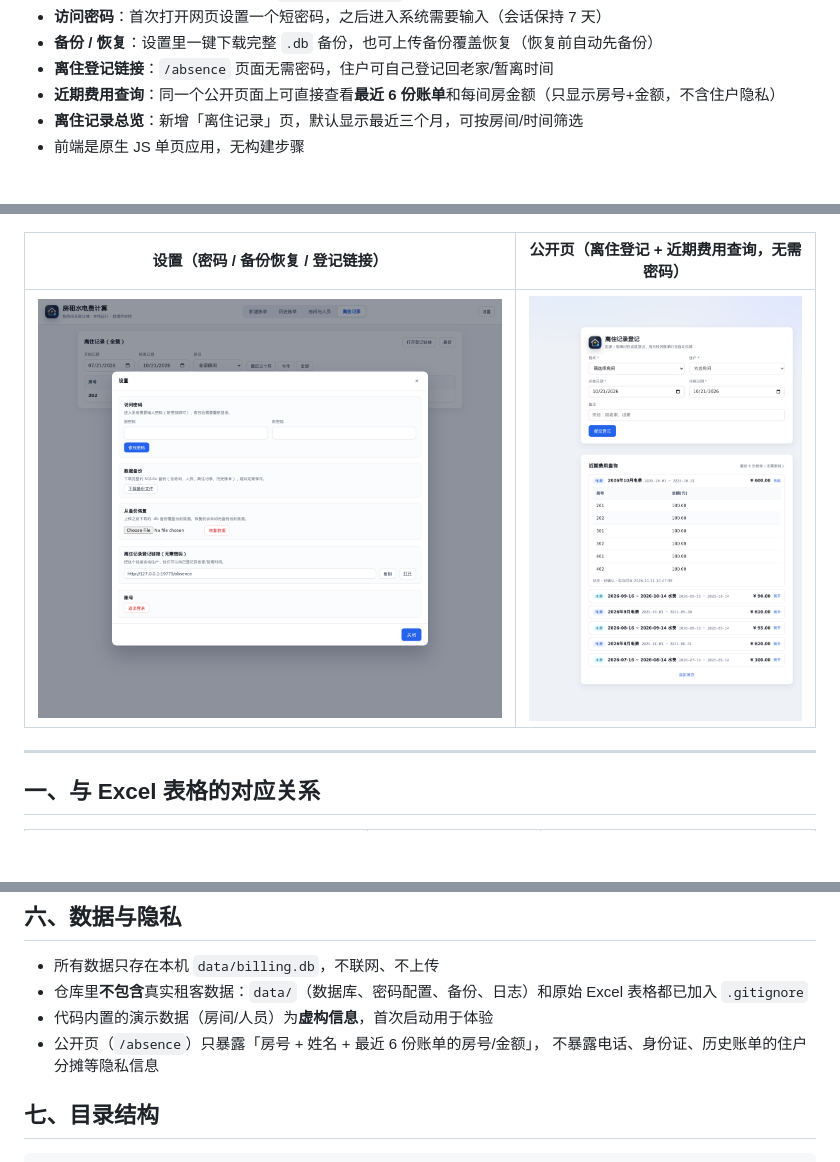
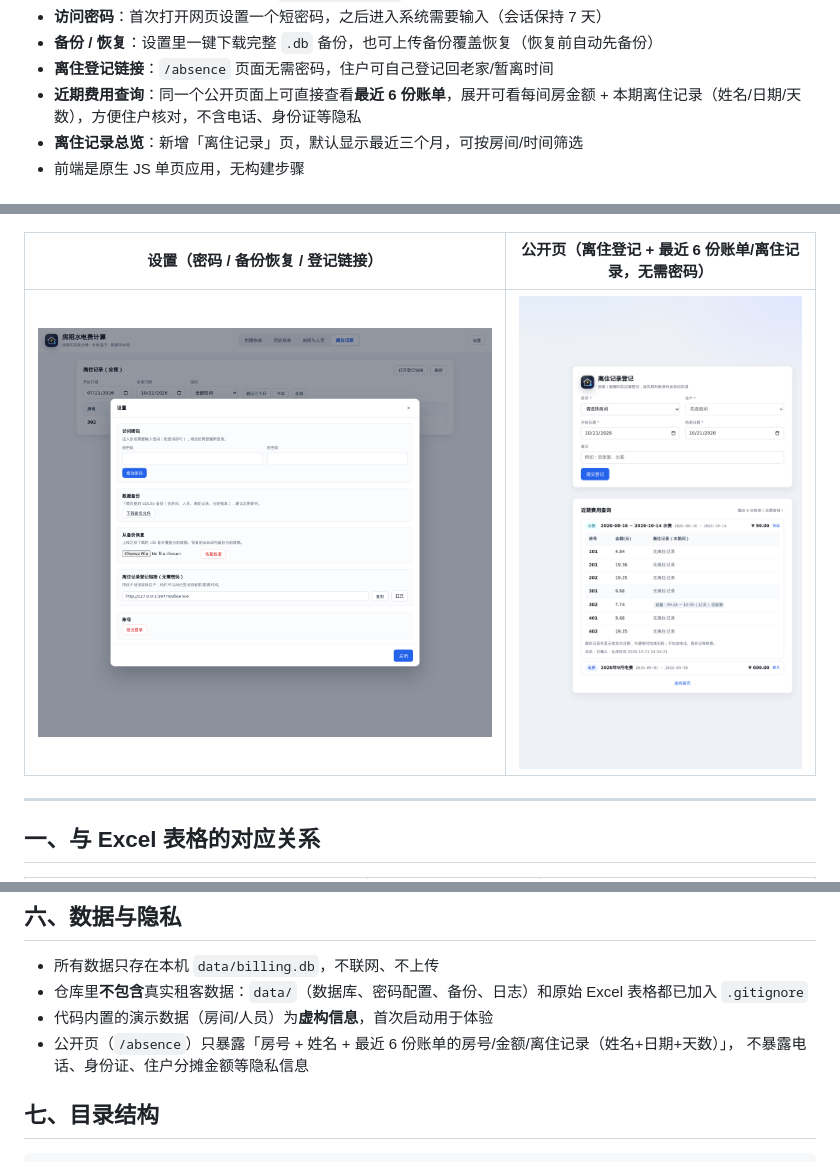
Before and after one commit to wdzzz/rent-utility-billing, a Markdown page: README.md, 3 parts joined by grey strips. Drawn GitHub-style; pictures changed too: docs/screenshots/absence-public.png; blank space fills up the shorter version.

Commit message:
公开账单查询增加离住记录：展开账单可看每间房金额 + 本期离住（姓名/日期/天数），方便住户核对

```diff
--- a/README.md
+++ b/README.md
@@ -21,7 +21,8 @@
 - **访问密码**：首次打开网页设置一个短密码，之后进入系统需要输入（会话保持 7 天）
 - **备份 / 恢复**：设置里一键下载完整 `.db` 备份，也可上传备份覆盖恢复（恢复前自动先备份）
 - **离住登记链接**：`/absence` 页面无需密码，住户可自己登记回老家/暂离时间
-- **近期费用查询**：同一个公开页面上可直接查看**最近 6 份账单**和每间房金额（只显示房号+金额，不含住户隐私）
+- **近期费用查询**：同一个公开页面上可直接查看**最近 6 份账单**，展开可看每间房金额 +
+  本期离住记录（姓名/日期/天数），方便住户核对，不含电话、身份证等隐私
 - **离住记录总览**：新增「离住记录」页，默认显示最近三个月，可按房间/时间筛选
 - 前端是原生 JS 单页应用，无构建步骤
 
@@ -55,7 +56,7 @@ node -v                 # 需要 Node >= 22.5（推荐 24，内置 node:sqlite
 | --- | --- |
 | ![登录](docs/screenshots/login.png) | ![离住记录总览](docs/screenshots/absences.png) |
 
-| 设置（密码 / 备份恢复 / 登记链接） | 公开页（离住登记 + 近期费用查询，无需密码） |
+| 设置（密码 / 备份恢复 / 登记链接） | 公开页（离住登记 + 最近 6 份账单/离住记录，无需密码） |
 | --- | --- |
 | ![设置](docs/screenshots/settings.png) | ![公开页](docs/screenshots/absence-public.png) |
 
@@ -326,8 +327,8 @@ HOST=127.0.0.1 TRUST_PROXY=1 ./scripts/start.sh
 - 所有数据只存在本机 `data/billing.db`，不联网、不上传
 - 仓库里**不包含**真实租客数据：`data/`（数据库、密码配置、备份、日志）和原始 Excel 表格都已加入 `.gitignore`
 - 代码内置的演示数据（房间/人员）为**虚构信息**，首次启动用于体验
-- 公开页（`/absence`）只暴露「房号 + 姓名 + 最近 6 份账单的房号/金额」，
-  不暴露电话、身份证、历史账单的住户分摊等隐私信息
+- 公开页（`/absence`）只暴露「房号 + 姓名 + 最近 6 份账单的房号/金额/离住记录（姓名+日期+天数）」，
+  不暴露电话、身份证、住户分摊金额等隐私信息
 
 ## 七、目录结构
 
```
Also changed, not shown: other parts of README.md (+1 -1 lines), 6 other files.
